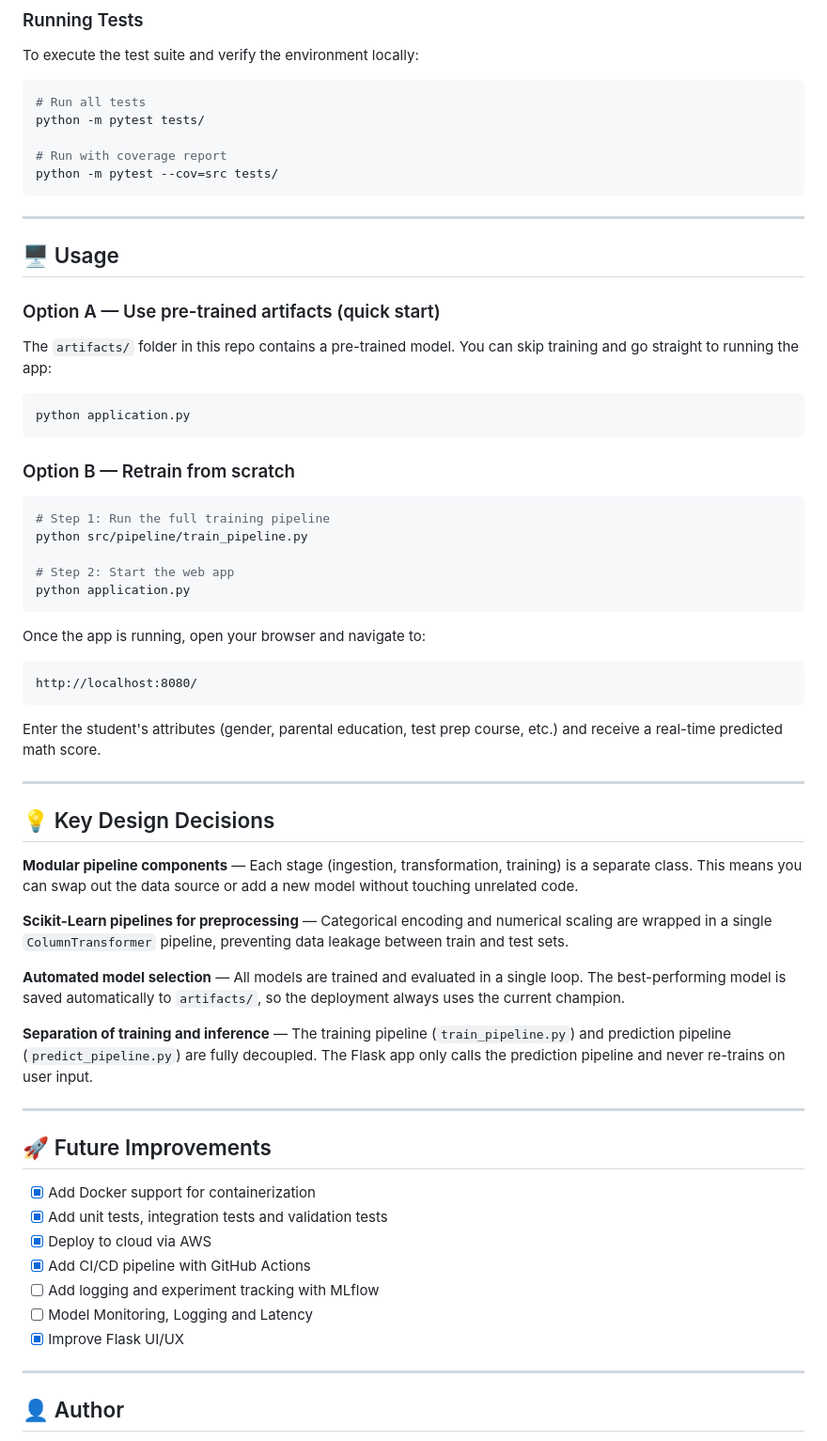
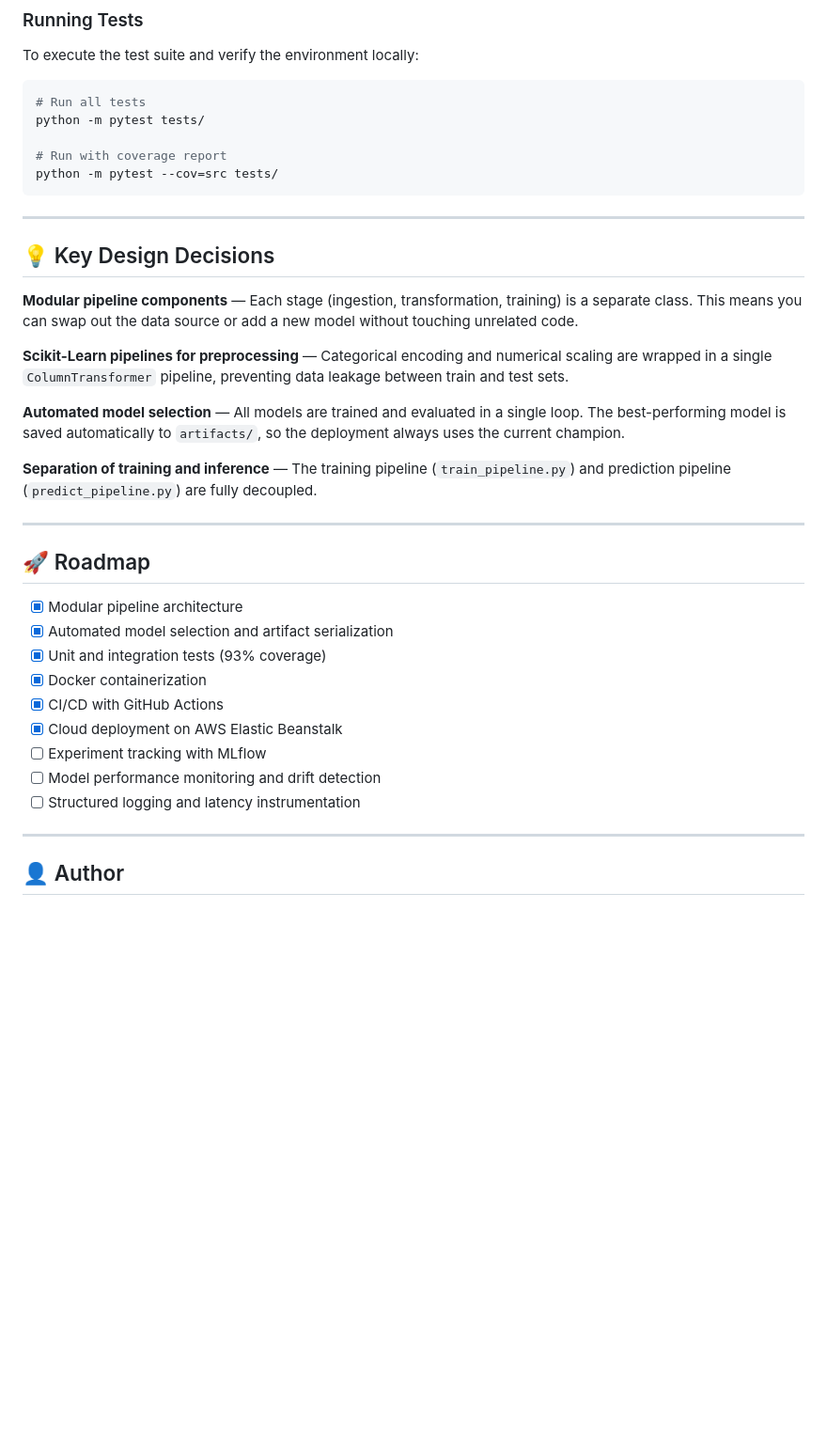
Before and after one commit to aishvadla/e2e-ml-student-perf, a Markdown page: README.md, the part around one of its changes. Shown at 94% size. GitHub-like rendering; blank space fills up the shorter version.

````diff
--- a/README.md
+++ b/README.md
@@ -250,37 +260,6 @@ python -m pytest --cov=src tests/
 
 ---
 
-<a id="usage"></a>
-## 🖥️ Usage
-
-### Option A — Use pre-trained artifacts (quick start)
-
-The `artifacts/` folder in this repo contains a pre-trained model. You can skip training and go straight to running the app:
-
-```bash
-python application.py
-```
-
-### Option B — Retrain from scratch
-
-```bash
-# Step 1: Run the full training pipeline
-python src/pipeline/train_pipeline.py
-
-# Step 2: Start the web app
-python application.py
-```
-
-Once the app is running, open your browser and navigate to:
-
-```
-http://localhost:8080/
-```
-
-Enter the student's attributes (gender, parental education, test prep course, etc.) and receive a real-time predicted math score.
-
----
-
 <a id="key-design-decisions"></a>
 ## 💡 Key Design Decisions
 
@@ -290,20 +269,22 @@ Enter the student's attributes (gender, parental education, test prep course, et
 
 **Automated model selection** — All models are trained and evaluated in a single loop. The best-performing model is saved automatically to `artifacts/`, so the deployment always uses the current champion.
 
-**Separation of training and inference** — The training pipeline (`train_pipeline.py`) and prediction pipeline (`predict_pipeline.py`) are fully decoupled. The Flask app only calls the prediction pipeline and never re-trains on user input.
+**Separation of training and inference** — The training pipeline (`train_pipeline.py`) and prediction pipeline (`predict_pipeline.py`) are fully decoupled.
 
 ---
 
-<a id="future-improvements"></a>
-## 🚀 Future Improvements
+<a id="roadmap"></a>
+## 🚀 Roadmap
 
-- [x] Add Docker support for containerization
-- [x] Add unit tests, integration tests and validation tests
-- [x] Deploy to cloud via AWS
-- [x] Add CI/CD pipeline with GitHub Actions
-- [ ] Add logging and experiment tracking with MLflow
-- [ ] Model Monitoring, Logging and Latency
-- [x] Improve Flask UI/UX
+- [x] Modular pipeline architecture
+- [x] Automated model selection and artifact serialization
+- [x] Unit and integration tests (93% coverage)
+- [x] Docker containerization
+- [x] CI/CD with GitHub Actions
+- [x] Cloud deployment on AWS Elastic Beanstalk
+- [ ] Experiment tracking with MLflow
+- [ ] Model performance monitoring and drift detection
+- [ ] Structured logging and latency instrumentation
 
 ---
 
````
Also changed, not shown: other parts of README.md (+81 -71 lines), notebook/README.md (added, +15 -0 lines).
